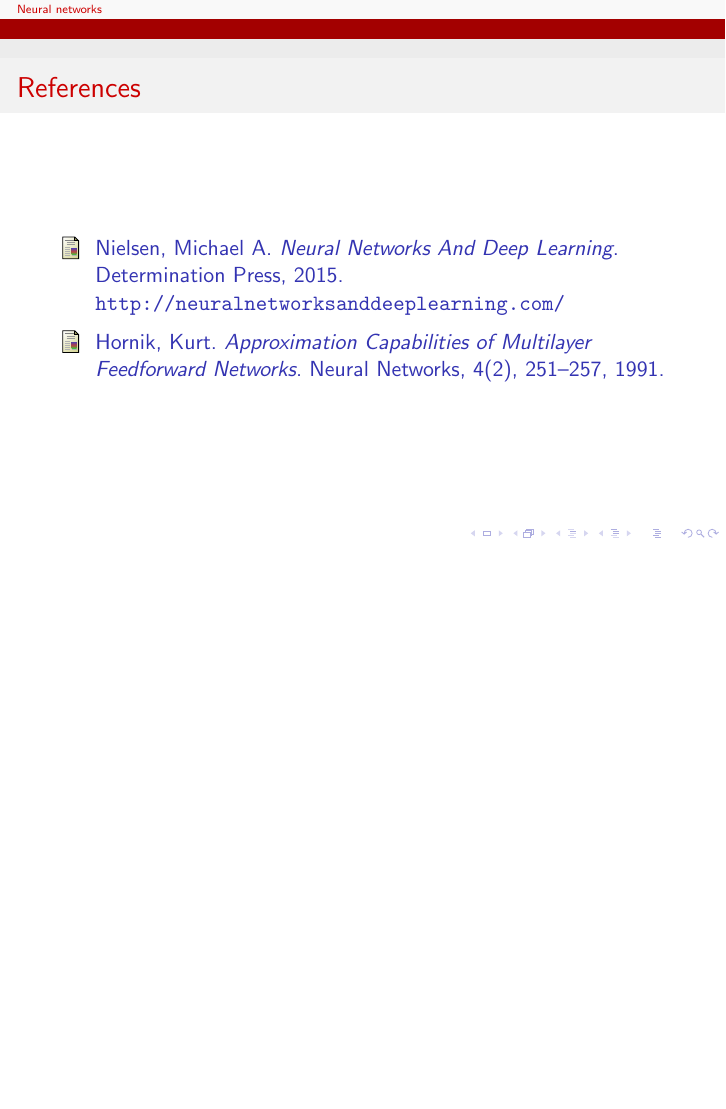
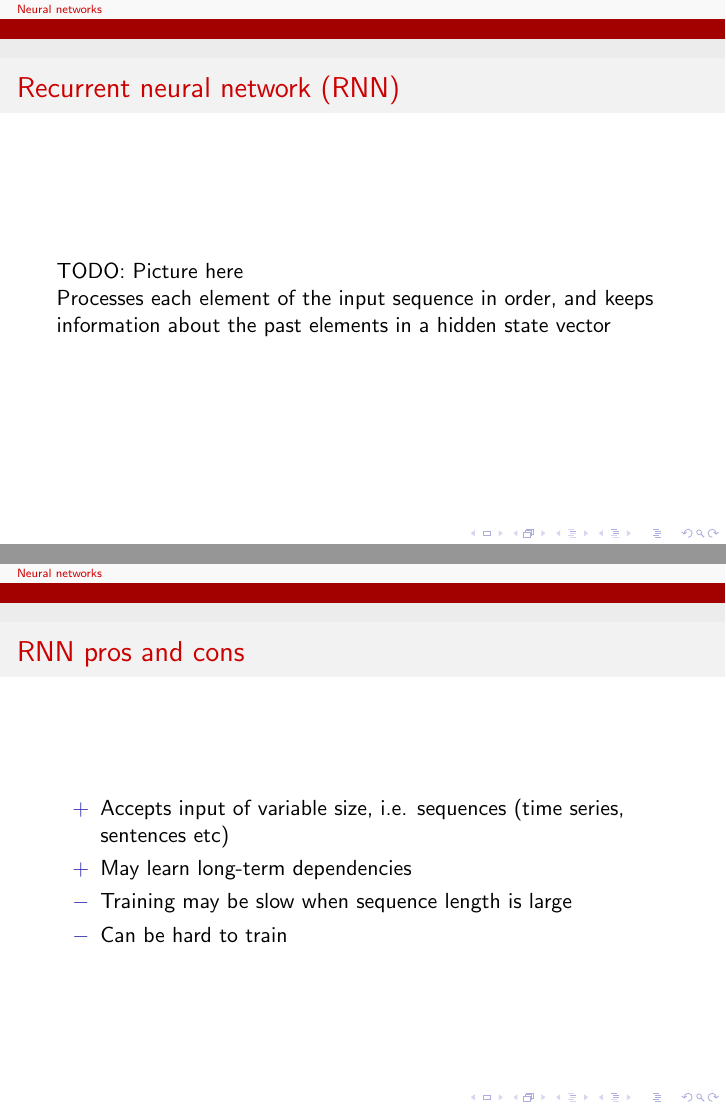
Before and after one commit to ousou/neural-net-slides, LaTeX slides (neural_net_slides.tex): page 4 of 4 before the commit and pages 4 and 5 of 9 after it, the two joined at a grey line, the shorter picture padded with empty space. Compiled offline with pdfLaTeX.

Commit message:
Add some base slides

```diff
--- a/neural_net_slides.tex
+++ b/neural_net_slides.tex
@@ -19,6 +19,8 @@
 
 \newcommand{\kur}{\protect\textit}
 \newcommand{\bol}{\protect\textbf}
+\newcommand\pro{\item[$+$]}
+\newcommand\con{\item[$-$]}
 
 \def\layersep{2.2cm}
 \begin{document}
@@ -88,3 +90,27 @@
 	\end{itemize}
   \end{frame}
 
+  \begin{frame}
+    \frametitle{Recurrent neural network (RNN)}
+
+	TODO: Picture here
+
+	Processes each element of the input sequence in order, and keeps information about the past elements in a hidden state vector
+
+  \end{frame}
+
+  \begin{frame}
+    \frametitle{RNN pros and cons}
+
+   	\begin{itemize}
+		\pro Accepts input of variable size, i.e. sequences (time series, sentences etc)
+		\pro May learn long-term dependencies
+		\con Training may be slow when sequence length is large
+		\con Can be hard to train
+	\end{itemize}
+  \end{frame}
+
+  \begin{frame}
+    \frametitle{Convolutional neural network (CNN)}
+
+	TODO: Picture here
```
Also changed, not shown: neural_net_slides.pdf, neural_net_slides.tex (25 more changed lines), 4 other files.
